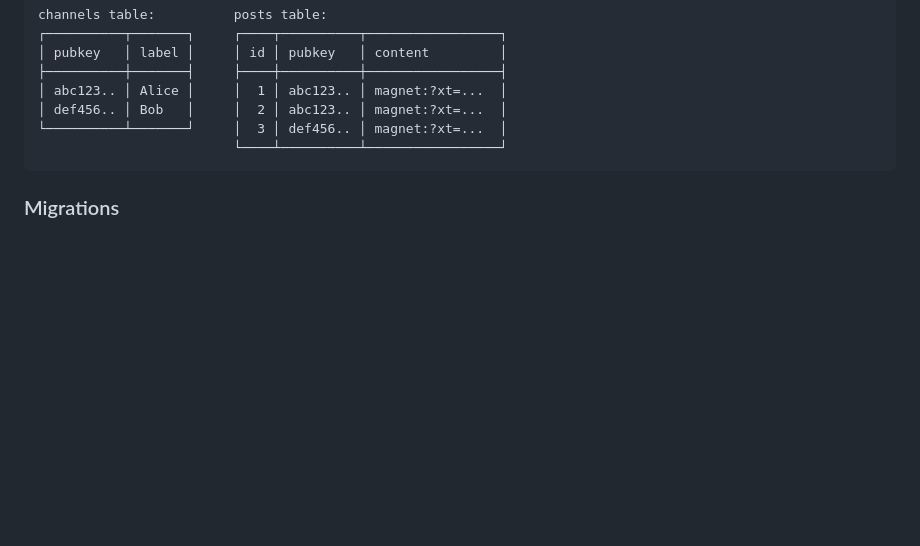
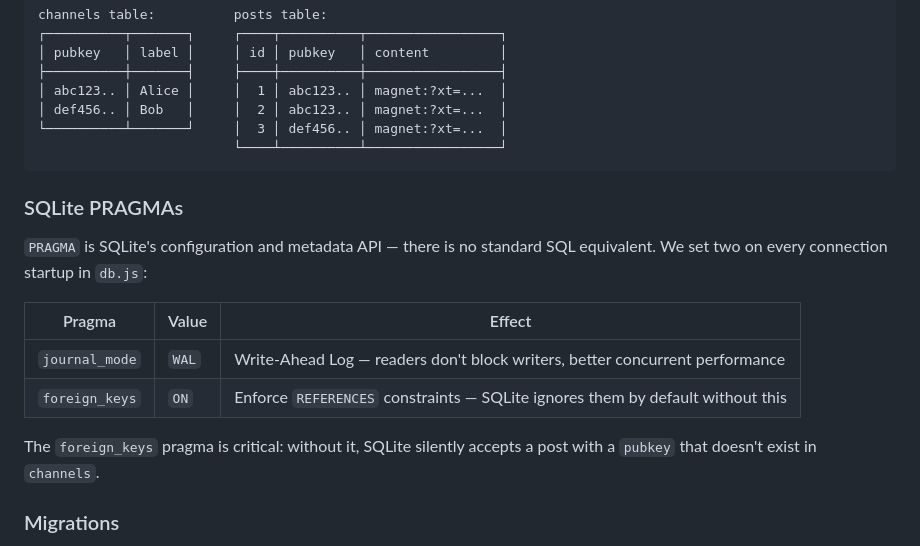
Before and after one commit to andrijac/regsecedit, a Markdown page: torrent-rss/README.md, the part around the change. GitHub-like rendering; blank space fills up the shorter version.

Commit message:
docs: explain SQLite PRAGMAs used on startup (WAL, foreign_keys)
https://claude.ai/code/session_015yaKJm1dbGEdpGJDxtEkDK

````diff
--- a/torrent-rss/README.md
+++ b/torrent-rss/README.md
@@ -269,6 +269,17 @@ channels table:          posts table:
                          └────┴──────────┴─────────────────┘
 ```
 
+### SQLite PRAGMAs
+
+`PRAGMA` is SQLite's configuration and metadata API — there is no standard SQL equivalent. We set two on every connection startup in `db.js`:
+
+| Pragma | Value | Effect |
+|---|---|---|
+| `journal_mode` | `WAL` | Write-Ahead Log — readers don't block writers, better concurrent performance |
+| `foreign_keys` | `ON` | Enforce `REFERENCES` constraints — SQLite ignores them by default without this |
+
+The `foreign_keys` pragma is critical: without it, SQLite silently accepts a post with a `pubkey` that doesn't exist in `channels`.
+
 ### Migrations
 
 There is no migration framework. The schema is applied on every startup via `CREATE TABLE IF NOT EXISTS` in `db.js`. This means:
````
